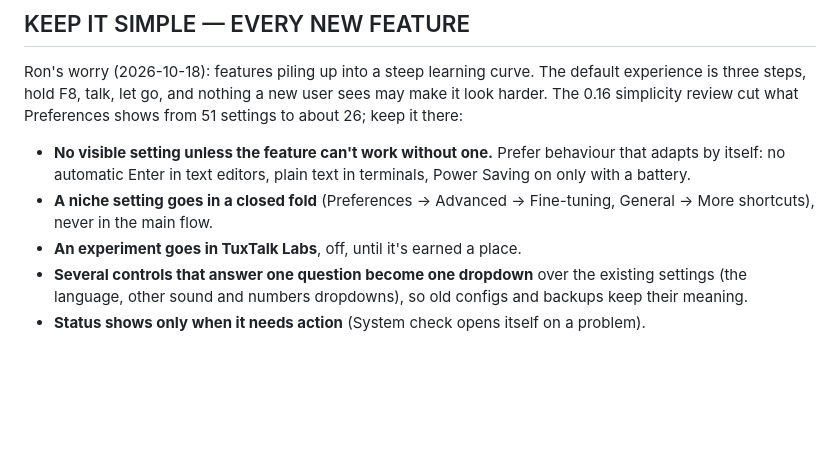
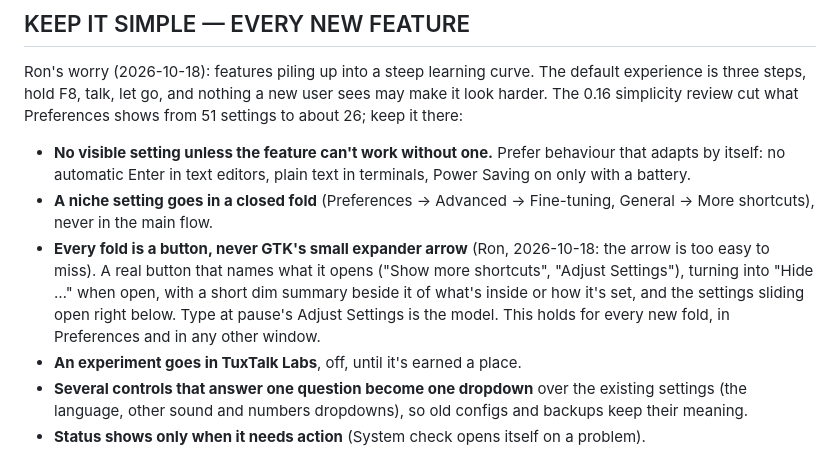
Before and after one commit to ronb1964/TalkType, a Markdown page: CLAUDE.md, the part around the change. Drawn GitHub-style; blank space fills up the shorter version.

Commit message:
CLAUDE.md: every fold is a button with a summary, never the expander arrow
Ron's decision: the small arrow is too easy to miss. Type at pause's
Adjust Settings is the pattern for every fold, now and in future features.

Co-Authored-By: Claude Opus 5.5 <noreply@anthropic.com>

```diff
--- a/CLAUDE.md
+++ b/CLAUDE.md
@@ -395,6 +395,13 @@ Preferences shows from 51 settings to about 26; keep it there:
   text in terminals, Power Saving on only with a battery.
 - **A niche setting goes in a closed fold** (Preferences → Advanced →
   Fine-tuning, General → More shortcuts), never in the main flow.
+- **Every fold is a button, never GTK's small expander arrow** (Ron,
+  2026-10-18: the arrow is too easy to miss). A real button that names what
+  it opens ("Show more shortcuts", "Adjust Settings"), turning into "Hide …"
+  when open, with a short dim summary beside it of what's inside or how it's
+  set, and the settings sliding open right below. Type at pause's Adjust
+  Settings is the model. This holds for every new fold, in Preferences and in
+  any other window.
 - **An experiment goes in TuxTalk Labs**, off, until it's earned a place.
 - **Several controls that answer one question become one dropdown** over the
   existing settings (the language, other sound and numbers dropdowns), so old
```
